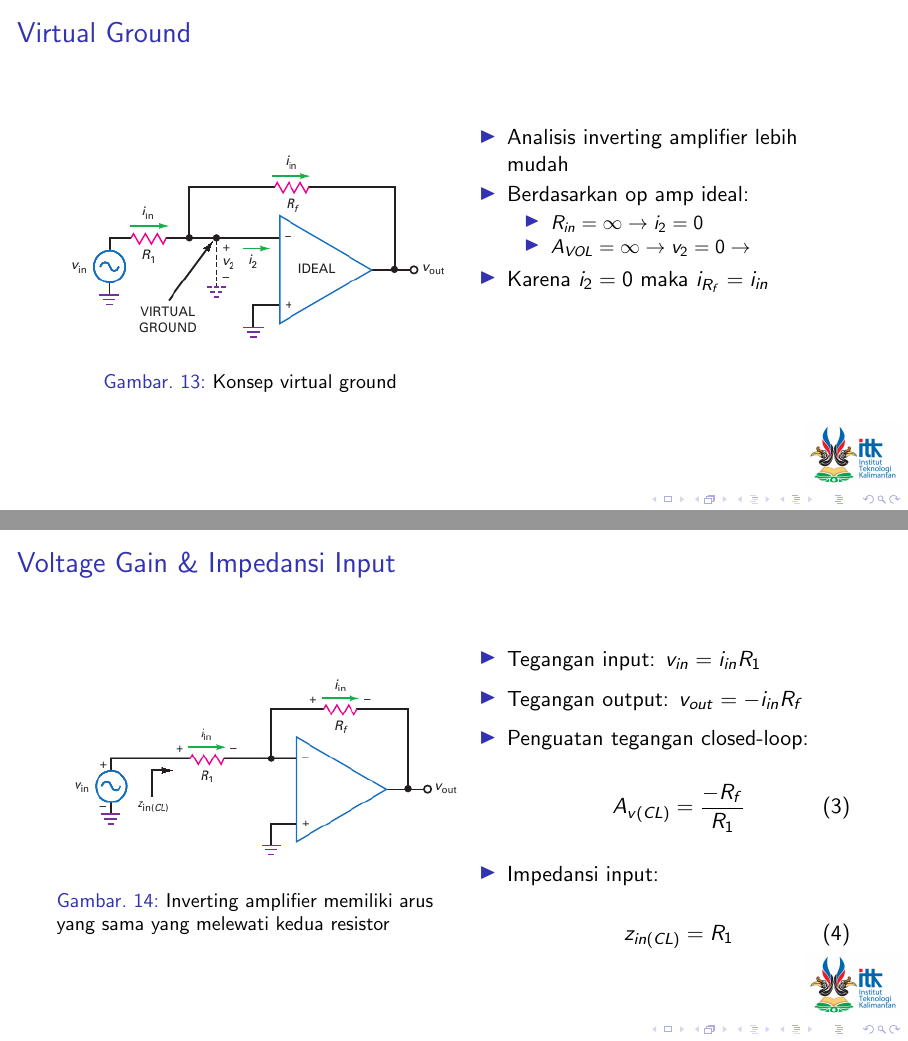
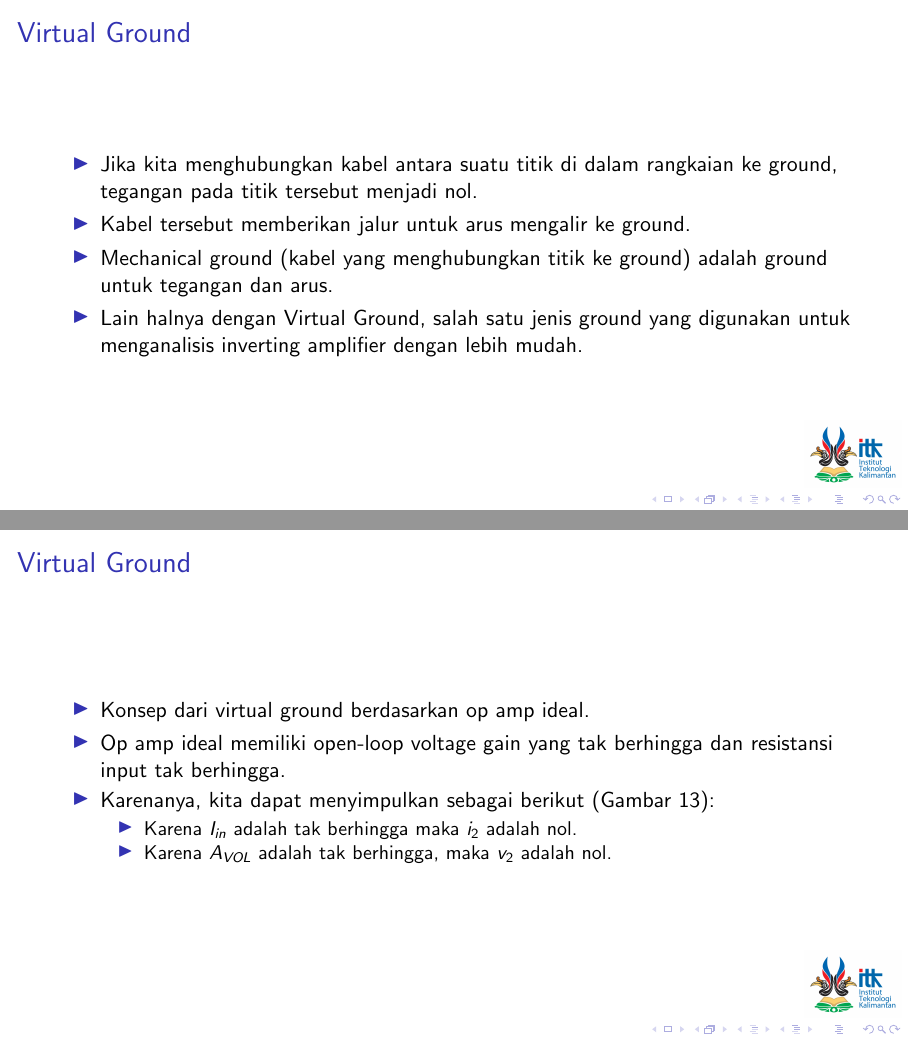
Before and after one commit to miftanurfarid/rangkaian_elektronika_2, LaTeX slides (slide/02.Penguat_Operasional/02.Penguat_Operasional.tex, which reads slide/02.Penguat_Operasional/tex_files/23.Inverting_Amplifier.tex): pages 67 and 68 of 120 before the commit and pages 67 and 68 of 124 after it, joined at a grey line. Compiled offline with pdfLaTeX; a LaTeX package or settings file that is missing is left out.

Commit message:
tambah virtual ground

```diff
--- a/slide/02.Penguat_Operasional/tex_files/23.Inverting_Amplifier.tex
+++ b/slide/02.Penguat_Operasional/tex_files/23.Inverting_Amplifier.tex
@@ -44,27 +44,35 @@
 \end{frame}
 
 \subsection{Virtual Ground}
+
 \begin{frame}{Virtual Ground}
-	\begin{multicols}{2}
+	\begin{itemize}
+		\item Jika kita menghubungkan kabel antara suatu titik di dalam rangkaian ke ground, tegangan pada titik tersebut menjadi nol.
+		\item Kabel tersebut memberikan jalur untuk arus mengalir ke ground.
+		\item Mechanical ground (kabel yang menghubungkan titik ke ground) adalah ground untuk tegangan dan arus.
+		\item Lain halnya dengan Virtual Ground, salah satu jenis ground yang digunakan untuk menganalisis inverting amplifier dengan lebih mudah.
+	\end{itemize}
+\end{frame}
+
+\begin{frame}{Virtual Ground}
+	\begin{itemize}
+		\item Konsep dari virtual ground berdasarkan op amp ideal.
+		\item Op amp ideal memiliki open-loop voltage gain yang tak berhingga dan resistansi input tak berhingga.
+		\item Karenanya, kita dapat menyimpulkan sebagai berikut (Gambar \ref{fig-16.13}):
+		\begin{itemize}
+			\item Karena $ I_{in} $ adalah tak berhingga maka $ i_2 $ adalah nol.
+			\item Karena $ A_{VOL} $ adalah tak berhingga, maka $ v_2 $ adalah nol.
+		\end{itemize}
+	\end{itemize}
+\end{frame}
+
+\begin{frame}{Virtual Ground}
 	\begin{figure}
 		\centering
-			\includegraphics[height=0.4\textheight]{gambar/fig-16.13}
+		\includegraphics[height=0.7\textheight]{gambar/fig-16.13}
 		\caption{Konsep virtual ground}
 		\label{fig-16.13}
 	\end{figure}
-	\columnbreak
-		\begin{itemize}
-			\item Analisis inverting amplifier lebih mudah
-			\item Berdasarkan op amp ideal:
-			\begin{itemize}
-				\item $ R_{in} = \infty \rightarrow i_2 = 0$
-				\item $ A_{VOL} = \infty \rightarrow v_2 = 0 \rightarrow $
-			\end{itemize}
-			\item Karena $ i_2 = 0 $ maka $ i_{R_f} = i_{in} $
-		\end{itemize}
-	\end{multicols}
 \end{frame}
 
-\subsection{Voltage Gain \& Impedansi Input}
-\begin{frame}{Voltage Gain \& Impedansi Input}
-	\begin{multicols}{2}
+\begin{frame}{Virtual Ground}
@@ -71,24 +101,9 @@
 	\begin{figure}
 		\centering
-			\includegraphics[height=0.4\textheight]{gambar/fig-16.14}
+		\includegraphics[height=0.7\textheight]{gambar/fig-16.14}
 		\caption{Inverting amplifier memiliki arus yang sama yang melewati kedua resistor}
 		\label{fig-16.14}
 	\end{figure}
-	\columnbreak
-		\begin{itemize}
-			\item Tegangan input: $ v_{in} = i_{in} R_1 $
-			\item Tegangan output: $ v_{out} = -i_{in} R_f $
-			\item Penguatan tegangan closed-loop:
-			\begin{equation}\label{pers.16.3}
-				A_{v(CL)} = \frac{-R_f}{R_1}
-			\end{equation}
-			%\item $ A_{v(CL)} < A_{VOL} $
-			\item Impedansi input:
-			\begin{equation}\label{pers.16.4}
-				z_{in(CL)} = R_1
-			\end{equation}
-		\end{itemize}
-	\end{multicols}
 \end{frame}
 
 \subsection{Bandwidth}
```
Also changed, not shown: slide/02.Penguat_Operasional/tex_files/23.Inverting_Amplifier.tex (22 more changed lines). Lines whose indentation alone changed are shown as unchanged.
